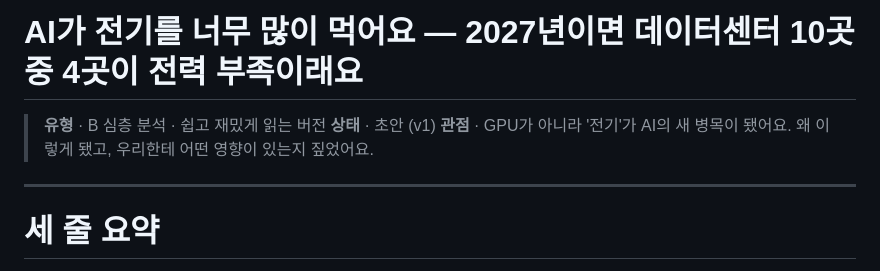
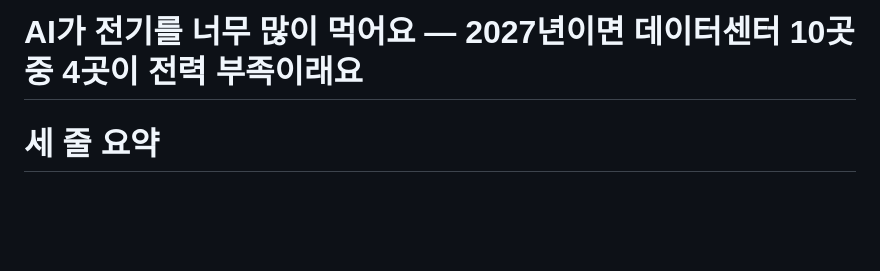
Before and after one commit to aicatveo3-prog/ai_Blog, a Markdown page: drafts/ai-datacenter-power/v1.md, the part around the change. Rendered like a GitHub page; blank space fills up the shorter version.

Commit message:
수정: ai-datacenter-power v1 — 메타 블록 삭제
유형/상태/관점 메타 블록 제거. posts.json에서 관리하므로 글에서 불필요.

Co-Authored-By: Claude Opus 4.6 <noreply@anthropic.com>
Claude-Session: https://claude.ai/code/session_01BU2PN6DxYyFLxPZdi3Le2T

```diff
--- a/drafts/ai-datacenter-power/v1.md
+++ b/drafts/ai-datacenter-power/v1.md
@@ -1,9 +1,4 @@
 # AI가 전기를 너무 많이 먹어요 — 2027년이면 데이터센터 10곳 중 4곳이 전력 부족이래요
-
-> **유형** · B 심층 분석 · 쉽고 재밌게 읽는 버전  **상태** · 초안 (v1)
-> **관점** · GPU가 아니라 '전기'가 AI의 새 병목이 됐어요. 왜 이렇게 됐고, 우리한테 어떤 영향이 있는지 짚었어요.
-
----
 
 # 세 줄 요약
 
```
